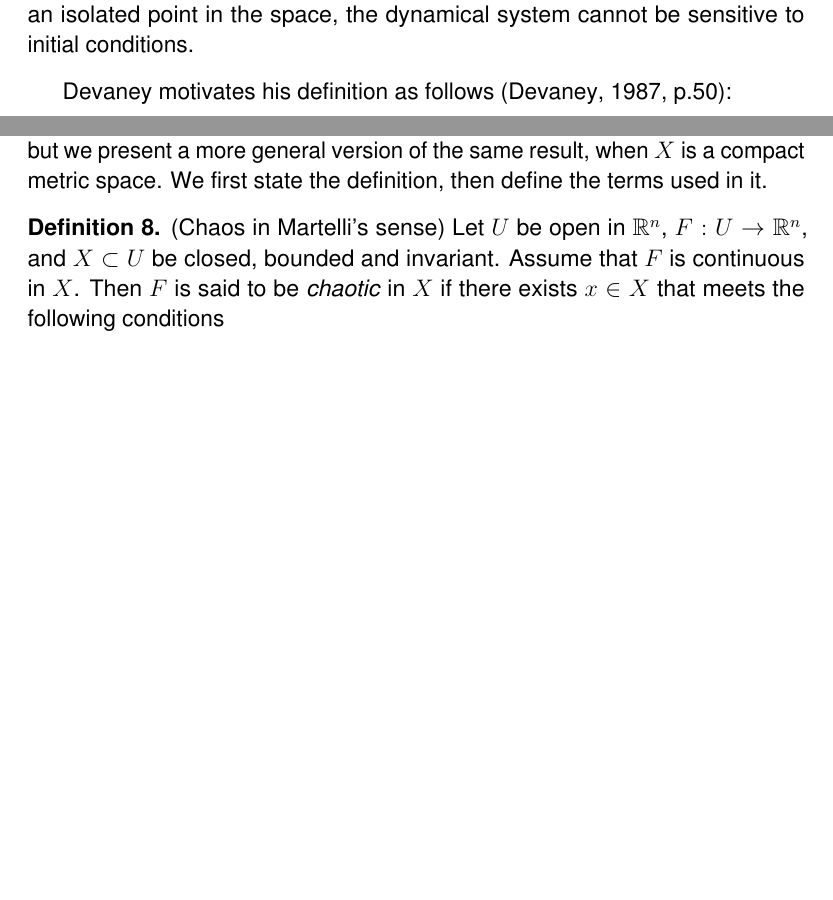
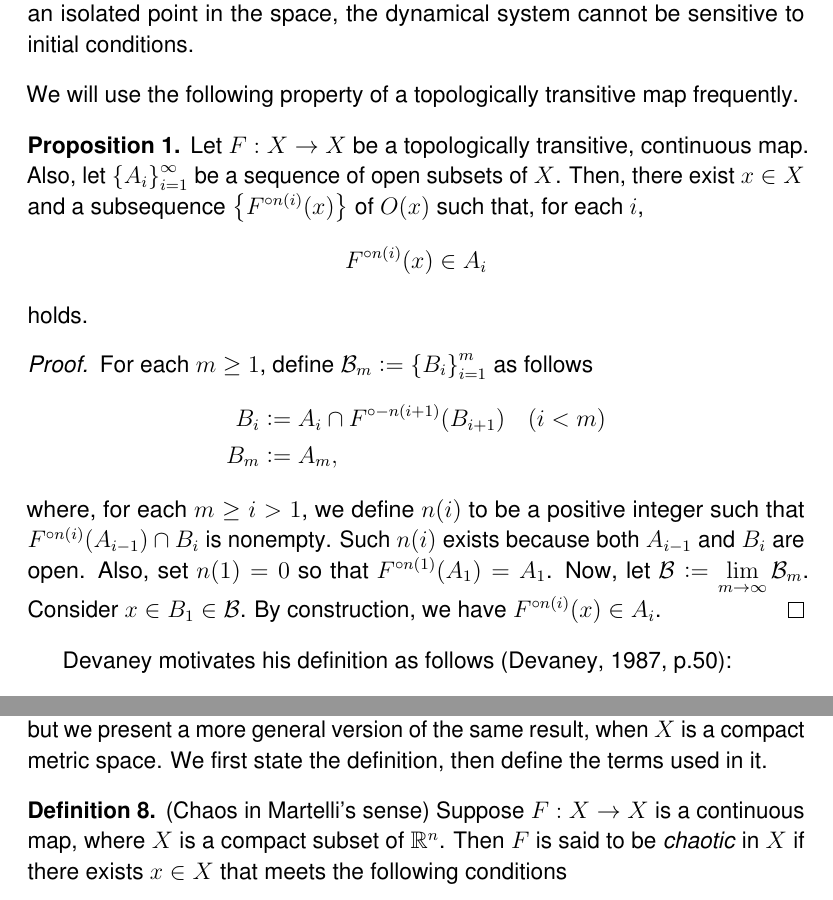
Before and after one commit to atkm/thesis, a LaTeX thesis (essays/devaney/devaney.tex): two parts of pages 2 and 8 of 14, joined at a grey line, cut so that both start at the same text, the shorter picture padded with empty space. Compiled offline with pdfLaTeX.

Commit message:
after meeting w/ rao for martelli proof

```diff
--- a/essays/devaney/devaney.tex
+++ b/essays/devaney/devaney.tex
@@ -48,8 +47,33 @@ We first state the definition of chaos, then define individual terms.
 \begin{remark}
   Note that sensitive dependence on initial conditions does \textit{not} mean that \textit{all} points near $x$ eventually separate from $x$ under iteration.
 The existence of one such point in every neighborhood of $x$ suffices.
+%However, these conditions are more or less the same, since the mapping is continuous.
 Therefore, if there were an isolated point in the space, the dynamical system cannot be sensitive to initial conditions.
 \end{remark}
+We will use the following property of a topologically transitive map frequently.
+\begin{proposition}
+  Let $F: X \to X$ be a topologically transitive, continuous map.
+  Also, let $\seq{A_i}{\infty}{i=1}$ be a sequence of open subsets of $X$.
+  Then, there exist $x \in X$ and a subsequence $\set{\itr{F}{n(i)}(x)}$ of $O(x)$ such that, for each $i$,
+  \begin{equation*}
+    \itr{F}{n(i)}(x) \in A_i
+  \end{equation*}
+  holds.
+  \label{prop:transitivity}
+  \begin{proof}
+    For each $m \geq 1$, define $\mathcal{B}_m \ceq \seq{B_i}{m}{i=1}$ as follows
+    \begin{align*}
+      B_i &\ceq A_{i} \cap \itr{F}{-n(i+1)} (B_{i+1}) \quad (i < m) \\
+      B_m &\ceq A_m,
+    \end{align*}
+    where, for each $m \geq i > 1$, we define $n(i)$ to be a positive integer such that $\itr{F}{n(i)}(A_{i-1}) \cap B_i$ is nonempty.
+    Such $n(i)$ exists because both $A_{i-1}$ and $B_i$ are open.
+    Also, set $n(1) = 0$ so that $\itr{F}{n(1)}(A_1) = A_1$.
+    Now, let $\mathcal{B} \ceq \lim\limits_{m \to \infty} \mathcal{B}_m$.
+    Consider $x \in B_1 \in \mathcal{B}$.
+    By construction, we have $\itr{F}{n(i)}(x) \in A_i$.
+  \end{proof}
+\end{proposition}
 
 Devaney motivates his definition as follows \citep[p.50]{devaney}:
 \begin{quotation}
@@ -333,11 +357,10 @@ In this final section of the chapter, we introduce a definition that is equivale
 
   \begin{definition}
     (Chaos in Martelli's sense)
-    Let $U$ be open in $\R^n$, $F: U \to \R^n$, and $X\subset U$ be closed, bounded and invariant.
-    Assume that $F$ is continuous in $X$.
+    Suppose $F: X \to X$ is a continuous map, where $X$ is a compact subset of $\R^n$.
     Then $F$ is said to be \textit{chaotic} in $X$ if there exists $x \in X$ that meets the following conditions
     \begin{enumerate}
-      \item $L(x)$ is dense in $X$.
+      \item $L(x) = X$.
       \item $O(x)$ is unstable in $X$.
     \end{enumerate}
     \label{defn:martelli}
```
Also changed, not shown: essays/devaney/devaney.tex (58 more changed lines).
